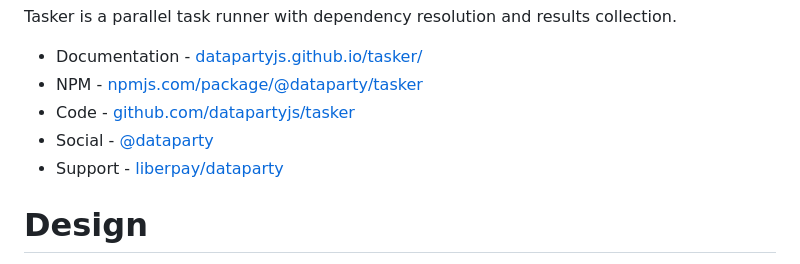
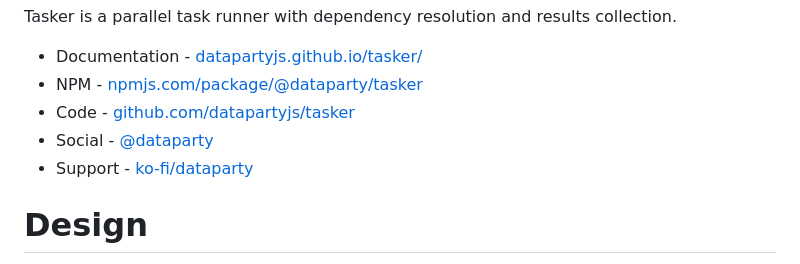
Before and after one commit to datapartyjs/tasker, a Markdown page: README.md, the part around the change. Drawn GitHub-style.

```diff
--- a/README.md
+++ b/README.md
@@ -7,7 +7,7 @@ Tasker is a parallel task runner with dependency resolution and results collecti
  * NPM - [npmjs.com/package/@dataparty/tasker](https://www.npmjs.com/package/@dataparty/tasker)
  * Code - [github.com/datapartyjs/tasker](https://github.com/datapartyjs/tasker)
  * Social - [@dataparty](https://partyon.xyz/@dataparty)
- * Support - [liberpay/dataparty](https://liberapay.com/dataparty)
+ * Support - [ko-fi/dataparty](https://ko-fi.com/dataparty)
 
 # Design
 
```
